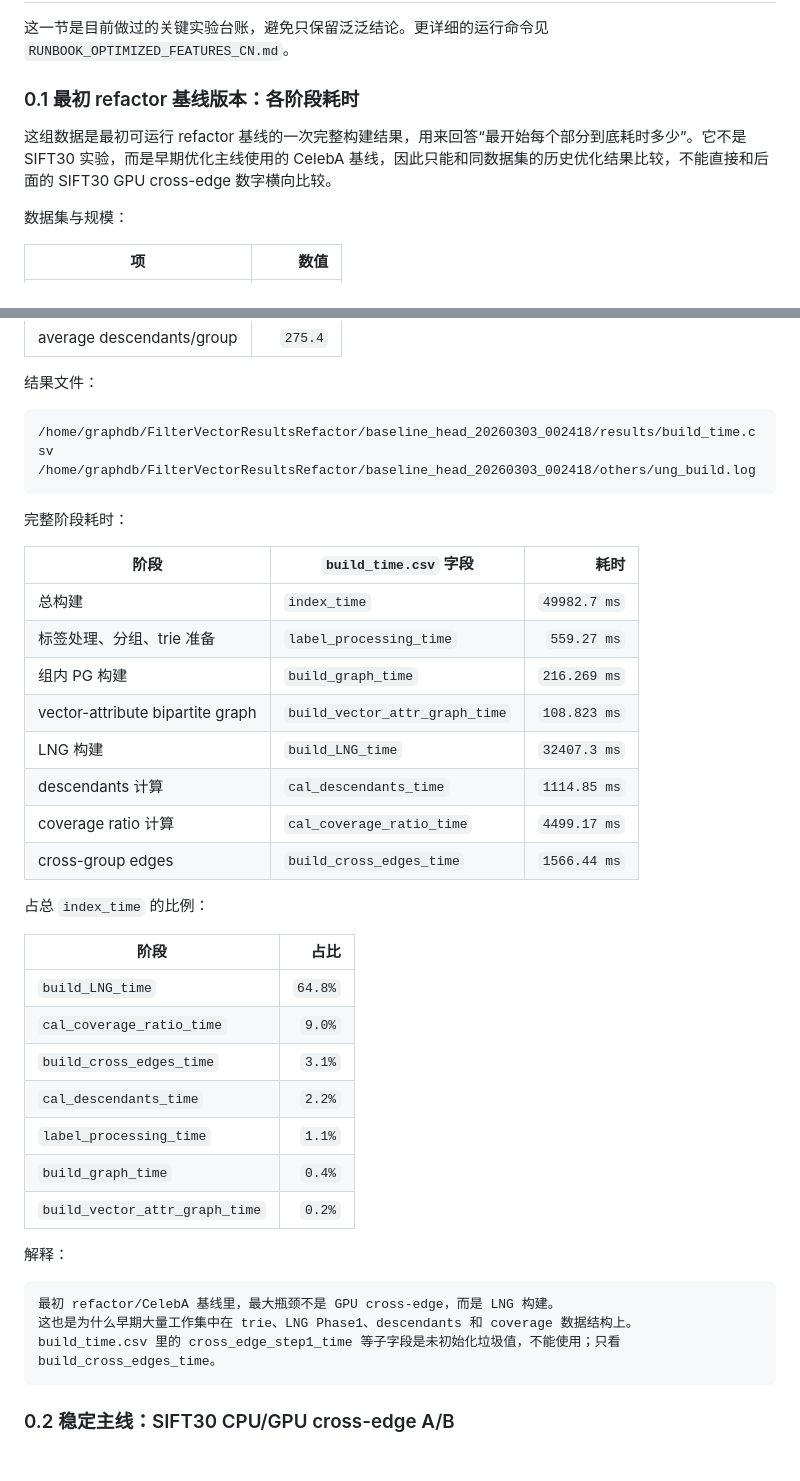
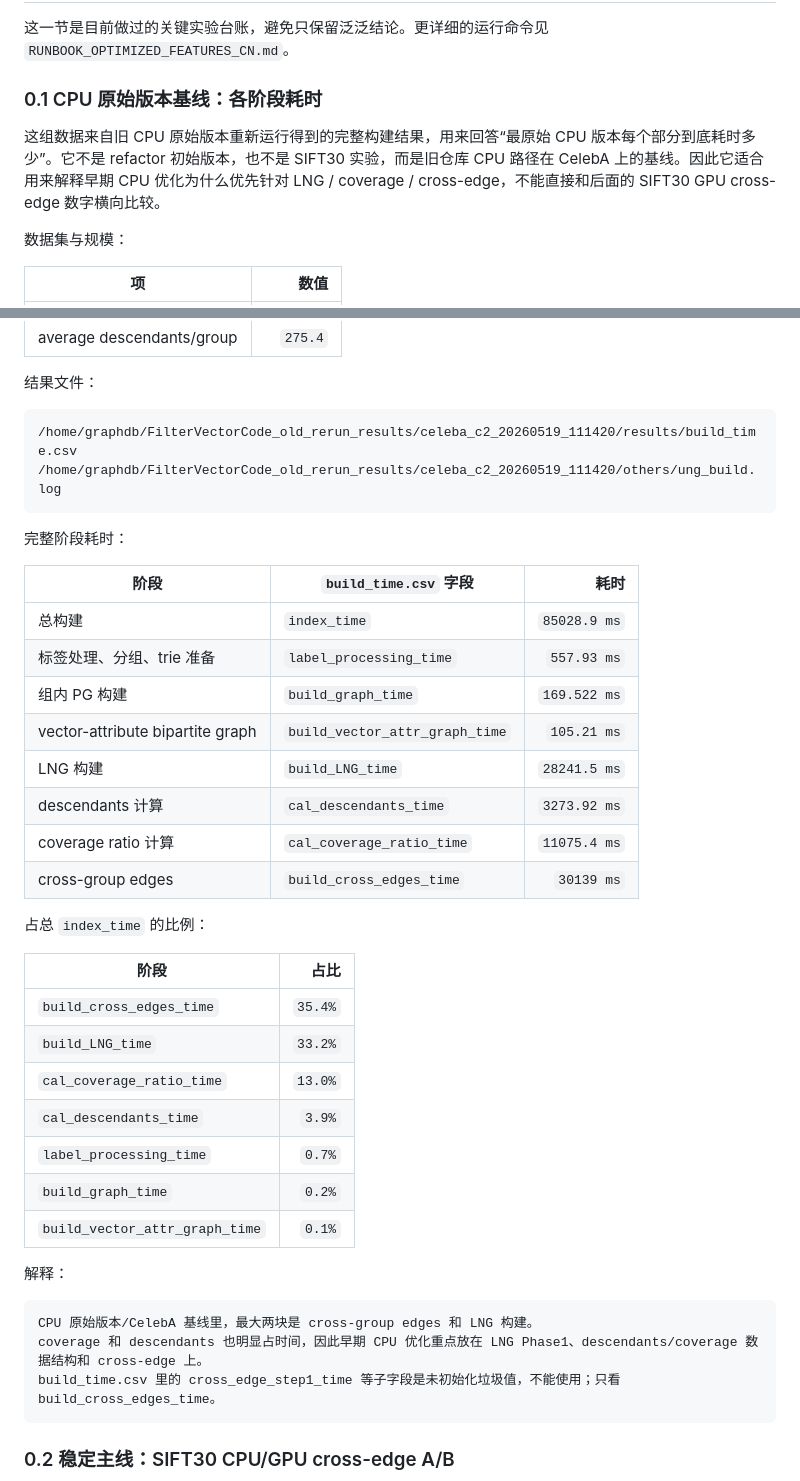
Before and after one commit to panjd123/FilterVectorCode_refactor, a Markdown page: CURRENT_OPTIMIZATION_STATUS_CN.md, 2 parts joined by grey strips. Rendered like a GitHub page; blank space fills up the shorter version.

Commit message:
docs: correct baseline to original CPU timings

````diff
--- a/CURRENT_OPTIMIZATION_STATUS_CN.md
+++ b/CURRENT_OPTIMIZATION_STATUS_CN.md
@@ -19,9 +19,9 @@ RUNBOOK_OPTIMIZED_FEATURES_CN.md
 
 这一节是目前做过的关键实验台账，避免只保留泛泛结论。更详细的运行命令见 `RUNBOOK_OPTIMIZED_FEATURES_CN.md`。
 
-### 0.1 最初 refactor 基线版本：各阶段耗时
+### 0.1 CPU 原始版本基线：各阶段耗时
 
-这组数据是最初可运行 refactor 基线的一次完整构建结果，用来回答“最开始每个部分到底耗时多少”。它不是 SIFT30 实验，而是早期优化主线使用的 CelebA 基线，因此只能和同数据集的历史优化结果比较，不能直接和后面的 SIFT30 GPU cross-edge 数字横向比较。
+这组数据来自旧 CPU 原始版本重新运行得到的完整构建结果，用来回答“最原始 CPU 版本每个部分到底耗时多少”。它不是 refactor 初始版本，也不是 SIFT30 实验，而是旧仓库 CPU 路径在 CelebA 上的基线。因此它适合用来解释早期 CPU 优化为什么优先针对 LNG / coverage / cross-edge，不能直接和后面的 SIFT30 GPU cross-edge 数字横向比较。
 
 数据集与规模：
 
@@ -38,40 +38,40 @@ RUNBOOK_OPTIMIZED_FEATURES_CN.md
 结果文件：
 
 ```text
-/home/graphdb/FilterVectorResultsRefactor/baseline_head_20260303_002418/results/build_time.csv
-/home/graphdb/FilterVectorResultsRefactor/baseline_head_20260303_002418/others/ung_build.log
+/home/graphdb/FilterVectorCode_old_rerun_results/celeba_c2_20260519_111420/results/build_time.csv
+/home/graphdb/FilterVectorCode_old_rerun_results/celeba_c2_20260519_111420/others/ung_build.log
 ```
 
 完整阶段耗时：
 
 | 阶段 | `build_time.csv` 字段 | 耗时 |
 | --- | --- | ---: |
-| 总构建 | `index_time` | `49982.7 ms` |
-| 标签处理、分组、trie 准备 | `label_processing_time` | `559.27 ms` |
-| 组内 PG 构建 | `build_graph_time` | `216.269 ms` |
-| vector-attribute bipartite graph | `build_vector_attr_graph_time` | `108.823 ms` |
-| LNG 构建 | `build_LNG_time` | `32407.3 ms` |
-| descendants 计算 | `cal_descendants_time` | `1114.85 ms` |
-| coverage ratio 计算 | `cal_coverage_ratio_time` | `4499.17 ms` |
-| cross-group edges | `build_cross_edges_time` | `1566.44 ms` |
+| 总构建 | `index_time` | `85028.9 ms` |
+| 标签处理、分组、trie 准备 | `label_processing_time` | `557.93 ms` |
+| 组内 PG 构建 | `build_graph_time` | `169.522 ms` |
+| vector-attribute bipartite graph | `build_vector_attr_graph_time` | `105.21 ms` |
+| LNG 构建 | `build_LNG_time` | `28241.5 ms` |
+| descendants 计算 | `cal_descendants_time` | `3273.92 ms` |
+| coverage ratio 计算 | `cal_coverage_ratio_time` | `11075.4 ms` |
+| cross-group edges | `build_cross_edges_time` | `30139 ms` |
 
 占总 `index_time` 的比例：
 
 | 阶段 | 占比 |
 | --- | ---: |
-| `build_LNG_time` | `64.8%` |
-| `cal_coverage_ratio_time` | `9.0%` |
-| `build_cross_edges_time` | `3.1%` |
-| `cal_descendants_time` | `2.2%` |
-| `label_processing_time` | `1.1%` |
-| `build_graph_time` | `0.4%` |
-| `build_vector_attr_graph_time` | `0.2%` |
+| `build_cross_edges_time` | `35.4%` |
+| `build_LNG_time` | `33.2%` |
+| `cal_coverage_ratio_time` | `13.0%` |
+| `cal_descendants_time` | `3.9%` |
+| `label_processing_time` | `0.7%` |
+| `build_graph_time` | `0.2%` |
+| `build_vector_attr_graph_time` | `0.1%` |
 
 解释：
 
 ```text
-最初 refactor/CelebA 基线里，最大瓶颈不是 GPU cross-edge，而是 LNG 构建。
-这也是为什么早期大量工作集中在 trie、LNG Phase1、descendants 和 coverage 数据结构上。
+CPU 原始版本/CelebA 基线里，最大两块是 cross-group edges 和 LNG 构建。
+coverage 和 descendants 也明显占时间，因此早期 CPU 优化重点放在 LNG Phase1、descendants/coverage 数据结构和 cross-edge 上。
 build_time.csv 里的 cross_edge_step1_time 等子字段是未初始化垃圾值，不能使用；只看 build_cross_edges_time。
 ```
 
````
